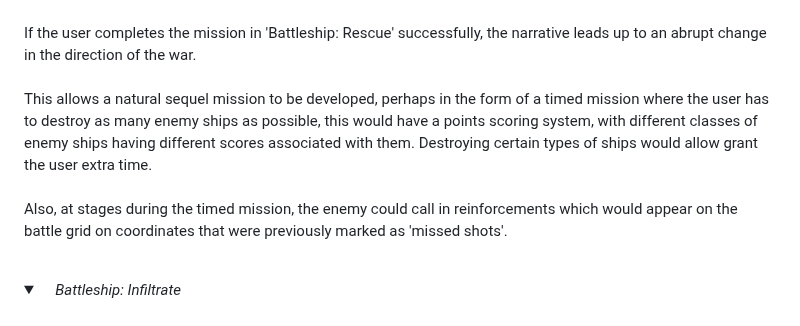
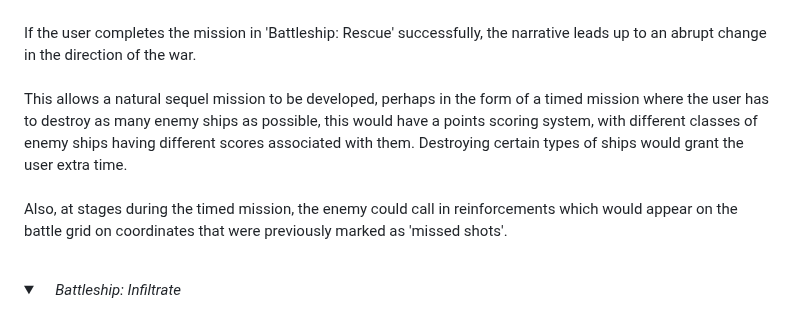
Before and after one commit to Code-Institute-Submissions/DannyGilligan-battleship-rescue, a Markdown page: README.md, the part around one of its changes. Drawn GitHub-style; folded sections open.

Commit message:
Fix typo in battleship vengeance future feature in readme.md

```diff
--- a/README.md
+++ b/README.md
@@ -232,7 +232,7 @@ If any of the failure conditions are met, a 'Battle Update' will be displayed to
 <br>
 If the user completes the mission in 'Battleship: Rescue' successfully, the narrative leads up to an abrupt change in the direction of the war.
 <br><br>
-This allows a natural sequel mission to be developed, perhaps in the form of a timed mission where the user has to destroy as many enemy ships as possible, this would have a points scoring system, with different classes of enemy ships having different scores associated with them. Destroying certain types of ships would allow grant the user extra time.<br><br>Also, at stages during the timed mission, the enemy could call in reinforcements which would appear on the battle grid on coordinates that were previously marked as 'missed shots'.
+This allows a natural sequel mission to be developed, perhaps in the form of a timed mission where the user has to destroy as many enemy ships as possible, this would have a points scoring system, with different classes of enemy ships having different scores associated with them. Destroying certain types of ships would grant the user extra time.<br><br>Also, at stages during the timed mission, the enemy could call in reinforcements which would appear on the battle grid on coordinates that were previously marked as 'missed shots'.
 <br><br>
 </details>
 
```
Also changed, not shown: other parts of README.md (+2 -2 lines).
